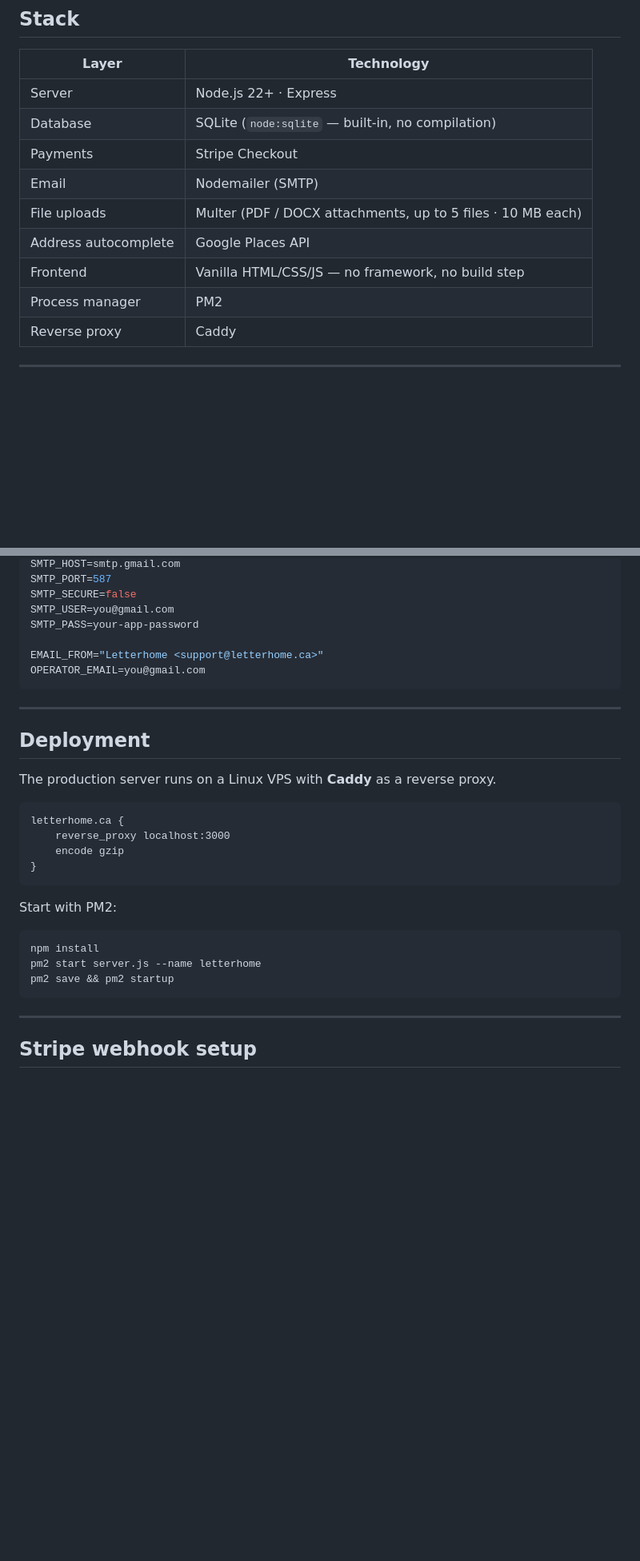
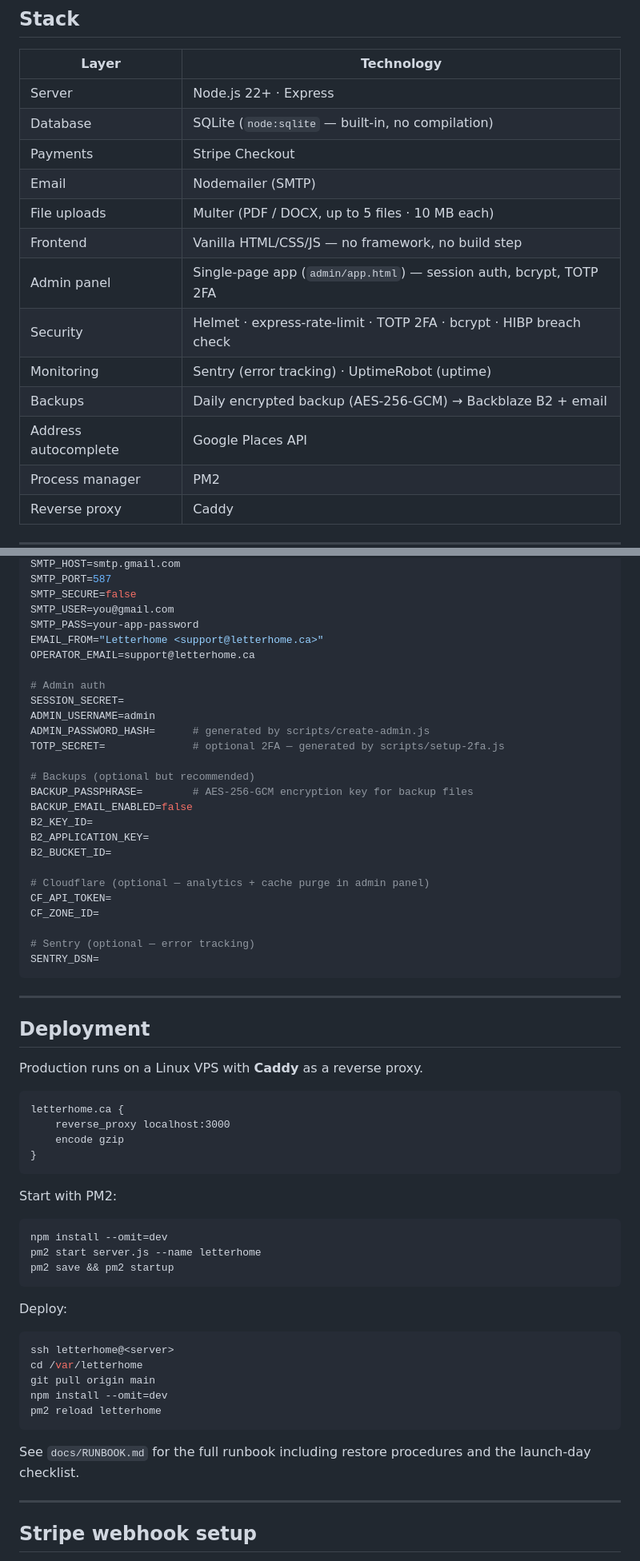
Before and after one commit to officenotfound/LetterHome, a Markdown page: README.md, 2 parts joined by grey strips. Shown at 80% size. GitHub-like rendering; blank space fills up the shorter version.

````diff
--- a/README.md
+++ b/README.md
@@ -26,9 +26,13 @@ Letterhome is a postal service for Canadians living abroad. You write your lette
 | Database | SQLite (`node:sqlite` — built-in, no compilation) |
 | Payments | Stripe Checkout |
 | Email | Nodemailer (SMTP) |
-| File uploads | Multer (PDF / DOCX attachments, up to 5 files · 10 MB each) |
+| File uploads | Multer (PDF / DOCX, up to 5 files · 10 MB each) |
+| Frontend | Vanilla HTML/CSS/JS — no framework, no build step |
+| Admin panel | Single-page app (`admin/app.html`) — session auth, bcrypt, TOTP 2FA |
+| Security | Helmet · express-rate-limit · TOTP 2FA · bcrypt · HIBP breach check |
+| Monitoring | Sentry (error tracking) · UptimeRobot (uptime) |
+| Backups | Daily encrypted backup (AES-256-GCM) → Backblaze B2 + email |
 | Address autocomplete | Google Places API |
-| Frontend | Vanilla HTML/CSS/JS — no framework, no build step |
 | Process manager | PM2 |
 | Reverse proxy | Caddy |
 
@@ -114,16 +143,35 @@ SMTP_PORT=587
 SMTP_SECURE=false
 SMTP_USER=you@gmail.com
 SMTP_PASS=your-app-password
+EMAIL_FROM="Letterhome <support@letterhome.ca>"
+OPERATOR_EMAIL=support@letterhome.ca
 
-EMAIL_FROM="Letterhome <support@letterhome.ca>"
-OPERATOR_EMAIL=you@gmail.com
+# Admin auth
+SESSION_SECRET=
+ADMIN_USERNAME=admin
+ADMIN_PASSWORD_HASH=      # generated by scripts/create-admin.js
+TOTP_SECRET=              # optional 2FA — generated by scripts/setup-2fa.js
+
+# Backups (optional but recommended)
+BACKUP_PASSPHRASE=        # AES-256-GCM encryption key for backup files
+BACKUP_EMAIL_ENABLED=false
+B2_KEY_ID=
+B2_APPLICATION_KEY=
+B2_BUCKET_ID=
+
+# Cloudflare (optional — analytics + cache purge in admin panel)
+CF_API_TOKEN=
+CF_ZONE_ID=
+
+# Sentry (optional — error tracking)
+SENTRY_DSN=
 ```
 
 ---
 
 ## Deployment
 
-The production server runs on a Linux VPS with **Caddy** as a reverse proxy.
+Production runs on a Linux VPS with **Caddy** as a reverse proxy.
 
 ```
 letterhome.ca {
@@ -134,10 +182,21 @@ letterhome.ca {
 
 Start with PM2:
 ```bash
-npm install
+npm install --omit=dev
 pm2 start server.js --name letterhome
 pm2 save && pm2 startup
 ```
+
+Deploy:
+```bash
+ssh letterhome@<server>
+cd /var/letterhome
+git pull origin main
+npm install --omit=dev
+pm2 reload letterhome
+```
+
+See `docs/RUNBOOK.md` for the full runbook including restore procedures and the launch-day checklist.
 
 ---
 
````
Also changed, not shown: other parts of README.md (+40 -15 lines).
